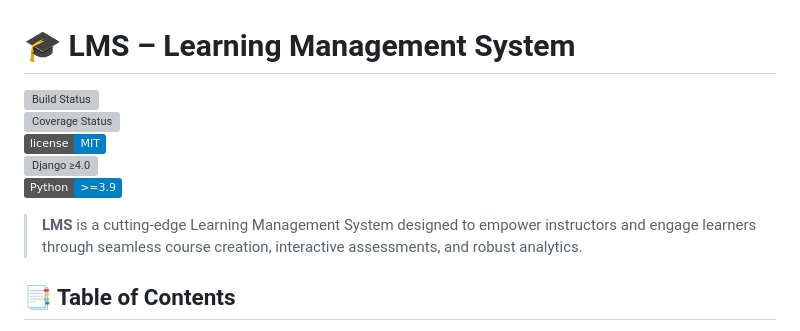
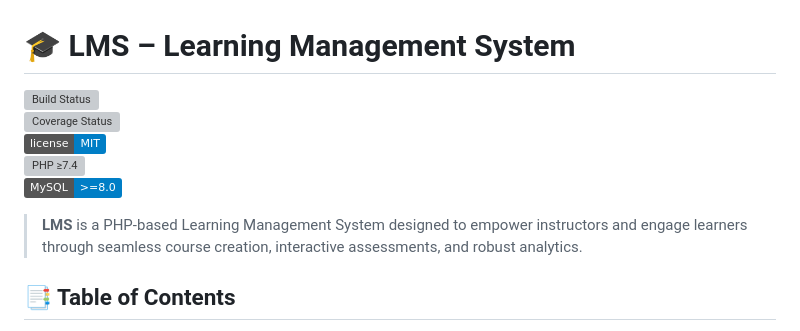
Before and after one commit to albymbiju1/LMS, a Markdown page: README.md, the part around the change printed below. Rendered like a GitHub page; badges without logos; grey boxes are pictures that could not be loaded.

```diff
--- a/README.md
+++ b/README.md
@@ -4,10 +4,9 @@
 [![Coverage Status](https://img.shields.io/codecov/c/github/albymbiju1/LMS/main?logo=codecov)](https://codecov.io/gh/albymbiju1/LMS)
 [![License: MIT](https://img.shields.io/badge/license-MIT-blue.svg)](https://github.com/albymbiju1/LMS/blob/main/LICENSE)
-[![Django ≥4.0](https://img.shields.io/pypi/v/django?label=Django%20%E2%89%A54.0&logo=django)](https://pypi.org/project/django/)
-[![Python ≥3.9](https://img.shields.io/badge/Python-%3E%3D3.9-blue.svg?logo=python)](https://www.python.org/)
+[![PHP ≥7.4](https://img.shields.io/packagist/php-v/albymbiju1/lms?logo=php)](https://www.php.net/)
+[![MySQL ≥8.0](https://img.shields.io/badge/MySQL-%3E%3D8.0-blue?logo=mysql)](https://www.mysql.com/)
 
-> **LMS** is a cutting-edge Learning Management System designed to empower instructors and engage learners through seamless course creation, interactive assessments, and robust analytics.
-
+> **LMS** is a PHP-based Learning Management System designed to empower instructors and engage learners through seamless course creation, interactive assessments, and robust analytics.
 
 ## 📑 Table of Contents
 
```
Also changed, not shown: other parts of README.md (+1 -1 lines).
